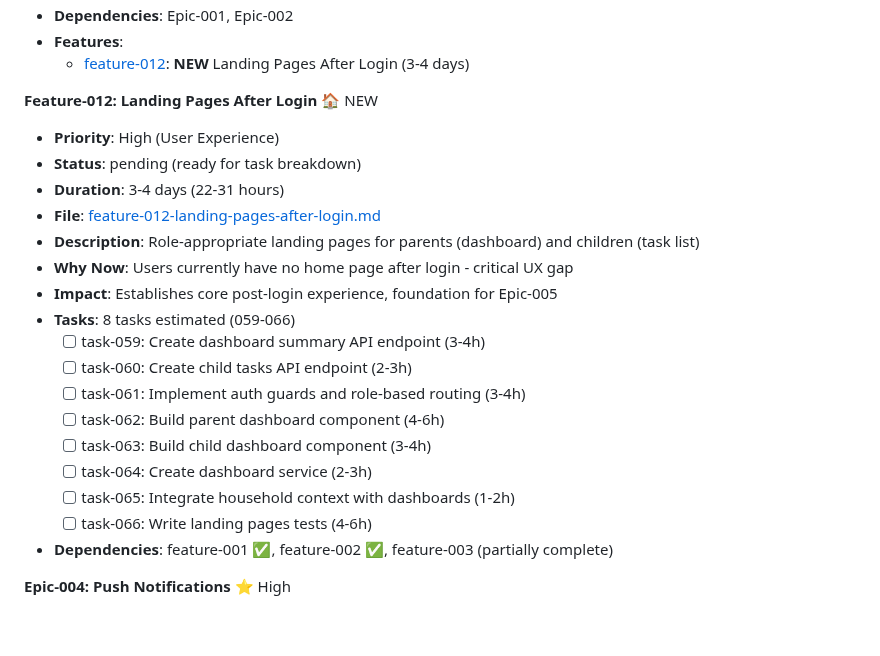
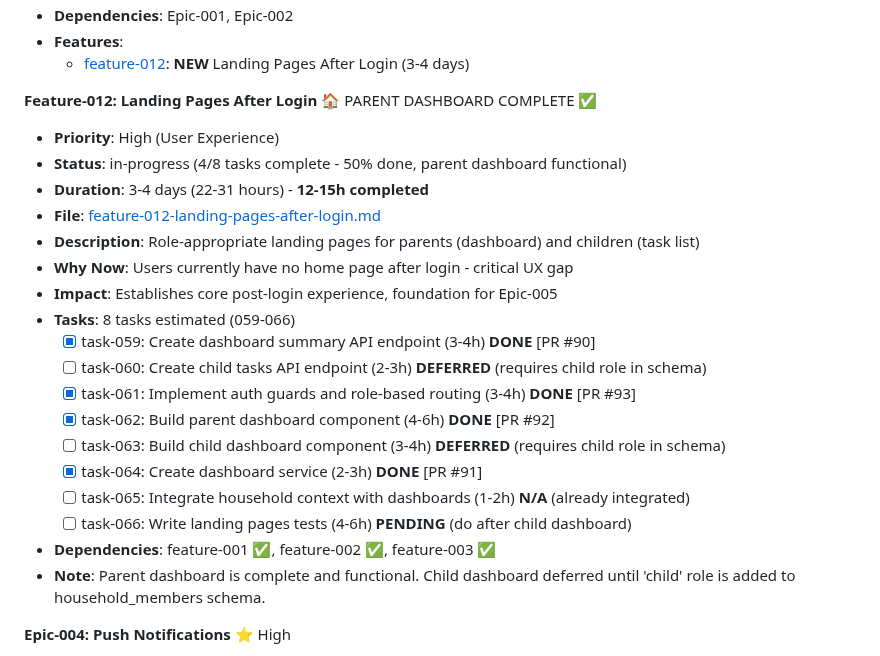
Before and after one commit to tidemann/st44-home, a Markdown page: tasks/ROADMAP.md, the part around the change. GitHub-like rendering; blank space fills up the shorter version.

Commit message:
chore: update Feature-012 progress in ROADMAP
Mark Feature-012 parent dashboard as complete:
- task-059, 061, 062, 064 completed (PRs #90-93)
- Move completed task files to done folder
- Defer child dashboard tasks (060, 063) pending child role implementation
- Note that task-065 is N/A (household context already integrated)

Parent dashboard is now functional with:
- Dashboard summary API
- Auth guards and role-based routing
- Parent dashboard component
- Dashboard service

```diff
--- a/tasks/ROADMAP.md
+++ b/tasks/ROADMAP.md
@@ -128,24 +128,25 @@ This roadmap outlines planned features and epics for the project. It's maintaine
 - **Features**:
   - [feature-012](features/feature-012-landing-pages-after-login.md): **NEW** Landing Pages After Login (3-4 days)
 
-**Feature-012: Landing Pages After Login** 🏠 NEW
+**Feature-012: Landing Pages After Login** 🏠 PARENT DASHBOARD COMPLETE ✅
 - **Priority**: High (User Experience)
-- **Status**: pending (ready for task breakdown)
-- **Duration**: 3-4 days (22-31 hours)
+- **Status**: in-progress (4/8 tasks complete - 50% done, parent dashboard functional)
+- **Duration**: 3-4 days (22-31 hours) - **12-15h completed**
 - **File**: [feature-012-landing-pages-after-login.md](features/feature-012-landing-pages-after-login.md)
 - **Description**: Role-appropriate landing pages for parents (dashboard) and children (task list)
 - **Why Now**: Users currently have no home page after login - critical UX gap
 - **Impact**: Establishes core post-login experience, foundation for Epic-005
 - **Tasks**: 8 tasks estimated (059-066)
-  - [ ] task-059: Create dashboard summary API endpoint (3-4h)
-  - [ ] task-060: Create child tasks API endpoint (2-3h)
-  - [ ] task-061: Implement auth guards and role-based routing (3-4h)
-  - [ ] task-062: Build parent dashboard component (4-6h)
-  - [ ] task-063: Build child dashboard component (3-4h)
-  - [ ] task-064: Create dashboard service (2-3h)
-  - [ ] task-065: Integrate household context with dashboards (1-2h)
-  - [ ] task-066: Write landing pages tests (4-6h)
-- **Dependencies**: feature-001 ✅, feature-002 ✅, feature-003 (partially complete)
+  - [x] task-059: Create dashboard summary API endpoint (3-4h) **DONE** [PR #90]
+  - [ ] task-060: Create child tasks API endpoint (2-3h) **DEFERRED** (requires child role in schema)
+  - [x] task-061: Implement auth guards and role-based routing (3-4h) **DONE** [PR #93]
+  - [x] task-062: Build parent dashboard component (4-6h) **DONE** [PR #92]
+  - [ ] task-063: Build child dashboard component (3-4h) **DEFERRED** (requires child role in schema)
+  - [x] task-064: Create dashboard service (2-3h) **DONE** [PR #91]
+  - [ ] task-065: Integrate household context with dashboards (1-2h) **N/A** (already integrated)
+  - [ ] task-066: Write landing pages tests (4-6h) **PENDING** (do after child dashboard)
+- **Dependencies**: feature-001 ✅, feature-002 ✅, feature-003 ✅
+- **Note**: Parent dashboard is complete and functional. Child dashboard deferred until 'child' role is added to household_members schema.
 
 **Epic-004: Push Notifications** ⭐ High
 - **Priority**: High (Key Differentiator)
```
Also changed, not shown: 4 other files.
